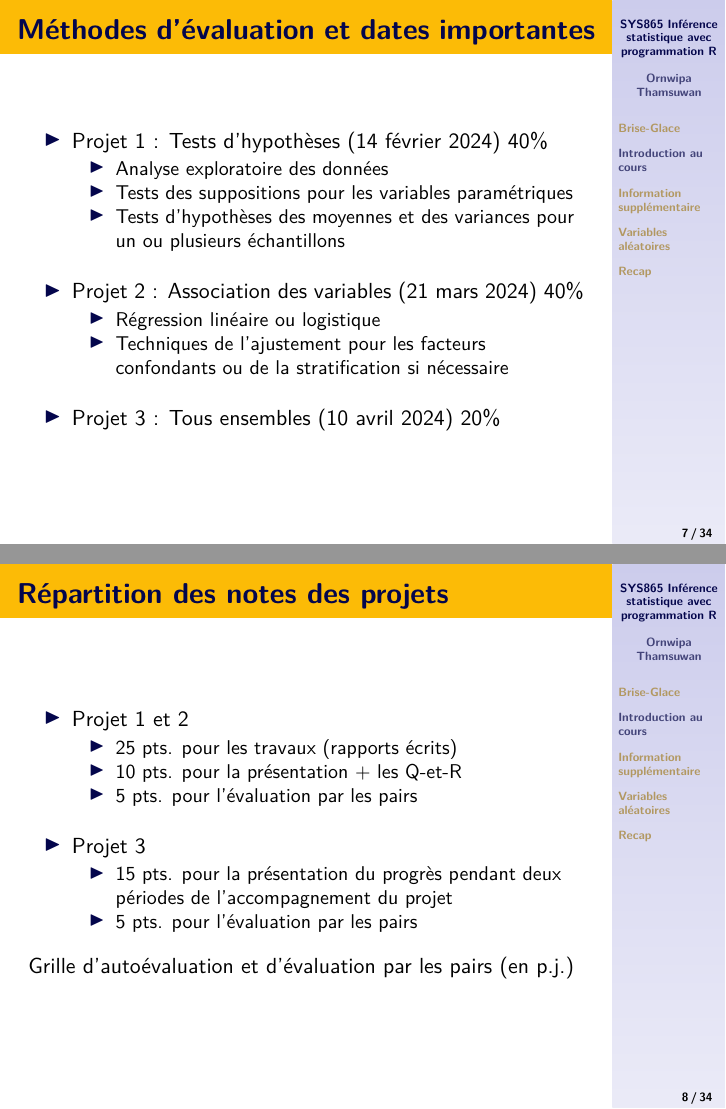
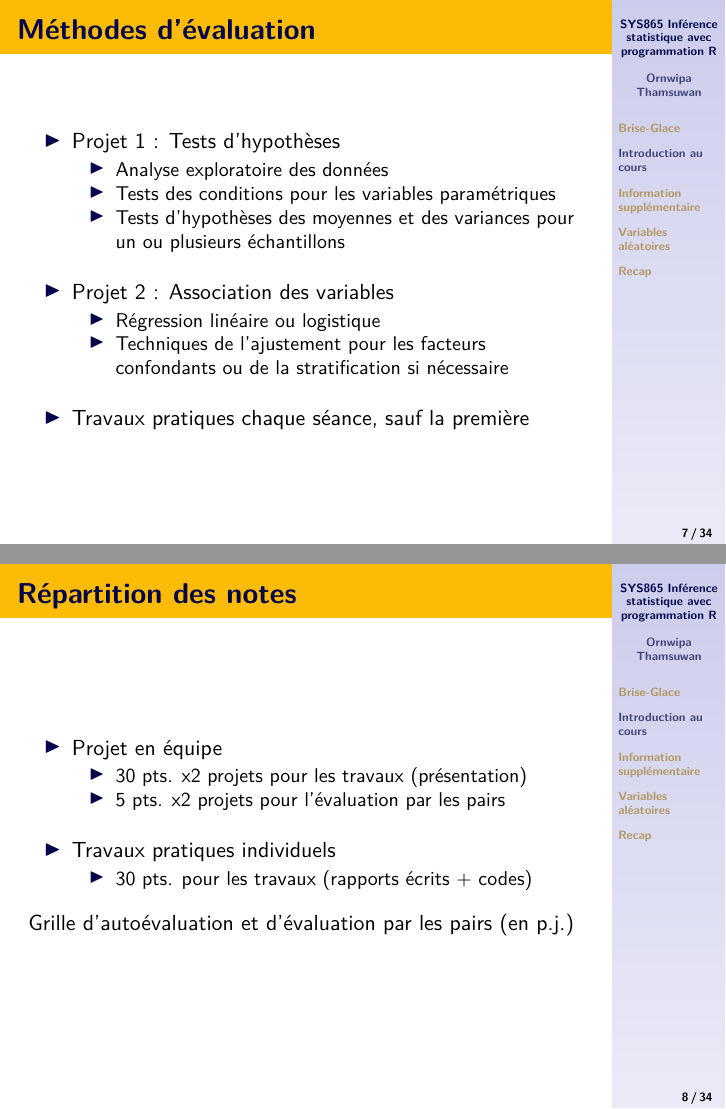
Before and after one commit to ornwipa/cours-sys865, an R Markdown document (SYS865_Hiver2024_cours01.Rmd): pages 7 and 8 of 34, joined at a grey line. The pictures show the output file SYS865_Hiver2024_cours01.pdf that the author committed with the source.

Commit message:
changement du calendrier et d'évaluation

```diff
--- a/SYS865_Hiver2024_cours01.Rmd
+++ b/SYS865_Hiver2024_cours01.Rmd
@@ -53,3 +53,4 @@ Enter the event code DOGLGJ
   - Régression linéaire
   - Régression logistique
 
+## Méthodes d'évaluation
@@ -60,32 +58,28 @@ Enter the event code DOGLGJ
-## Méthodes d'évaluation et dates importantes
-
-- Projet 1 : Tests d'hypothèses (14 février 2024) 40%
+- Projet 1 : Tests d'hypothèses
   - Analyse exploratoire des données
-  - Tests des suppositions pour les variables paramétriques
+  - Tests des conditions pour les variables paramétriques
   - Tests d'hypothèses des moyennes et des variances pour un ou plusieurs échantillons
 
 <br>
 
-- Projet 2 : Association des variables (21 mars 2024) 40%
+- Projet 2 : Association des variables
   - Régression linéaire ou logistique
   - Techniques de l'ajustement pour les facteurs confondants ou de la stratification si nécessaire
 
 <br>
 
-- Projet 3 : Tous ensembles (10 avril 2024) 20%
+- Travaux pratiques chaque séance, sauf la première
 
-## Répartition des notes des projets
+## Répartition des notes
 
-- Projet 1 et 2
-  - 25 pts. pour les travaux (rapports écrits)
-  - 10 pts. pour la présentation + les Q-et-R
-  - 5 pts. pour l'évaluation par les pairs
+- Projet en équipe
+  - 30 pts. x2 projets pour les travaux (présentation)
+  - 5 pts. x2 projets pour l'évaluation par les pairs
 
 <br>
 
-- Projet 3
-  - 15 pts. pour la présentation du progrès pendant deux périodes de l'accompagnement du projet
-  - 5 pts. pour l'évaluation par les pairs
+- Travaux pratiques individuels
+  - 30 pts. pour les travaux (rapports écrits + codes)
 
 <br>
 
```
Also changed, not shown: SYS865_Hiver2024_cours01.pdf, SYS865_Hiver2024_cours01.Rmd (27 more changed lines).
